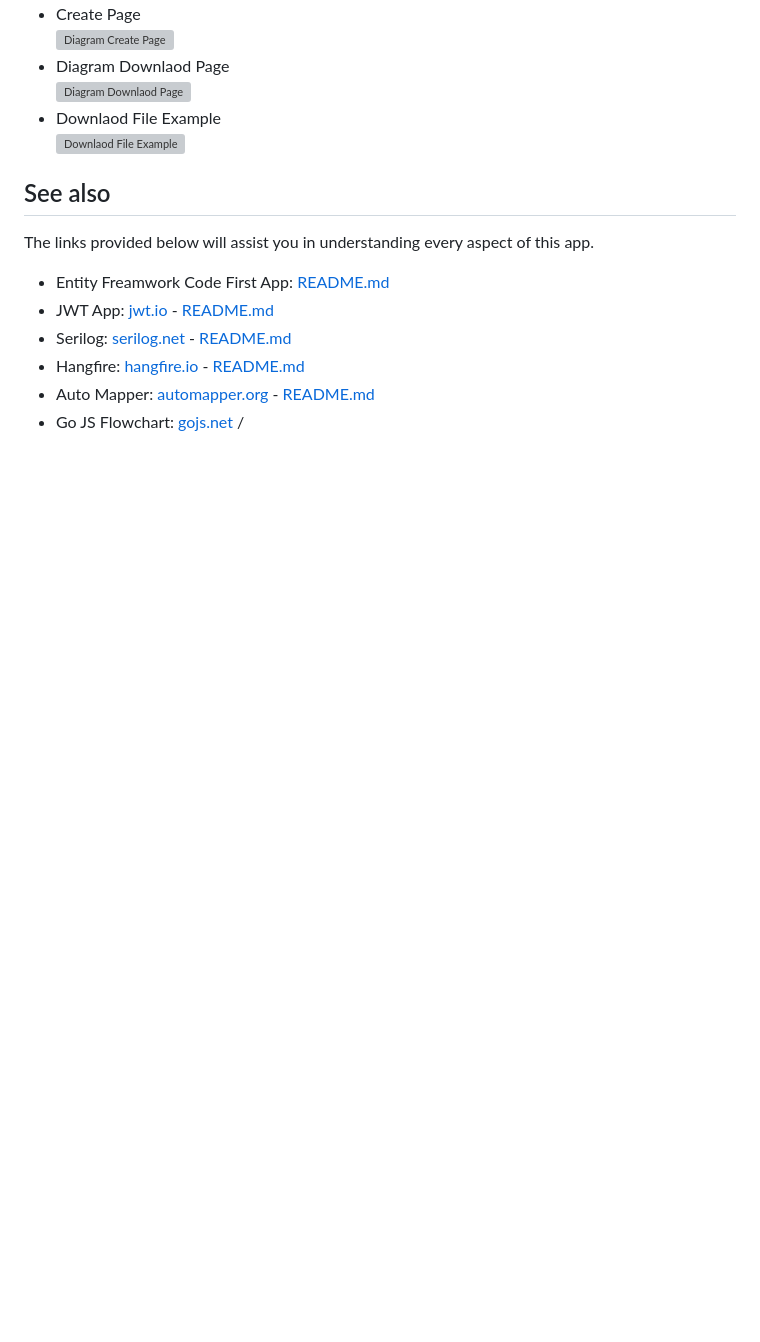
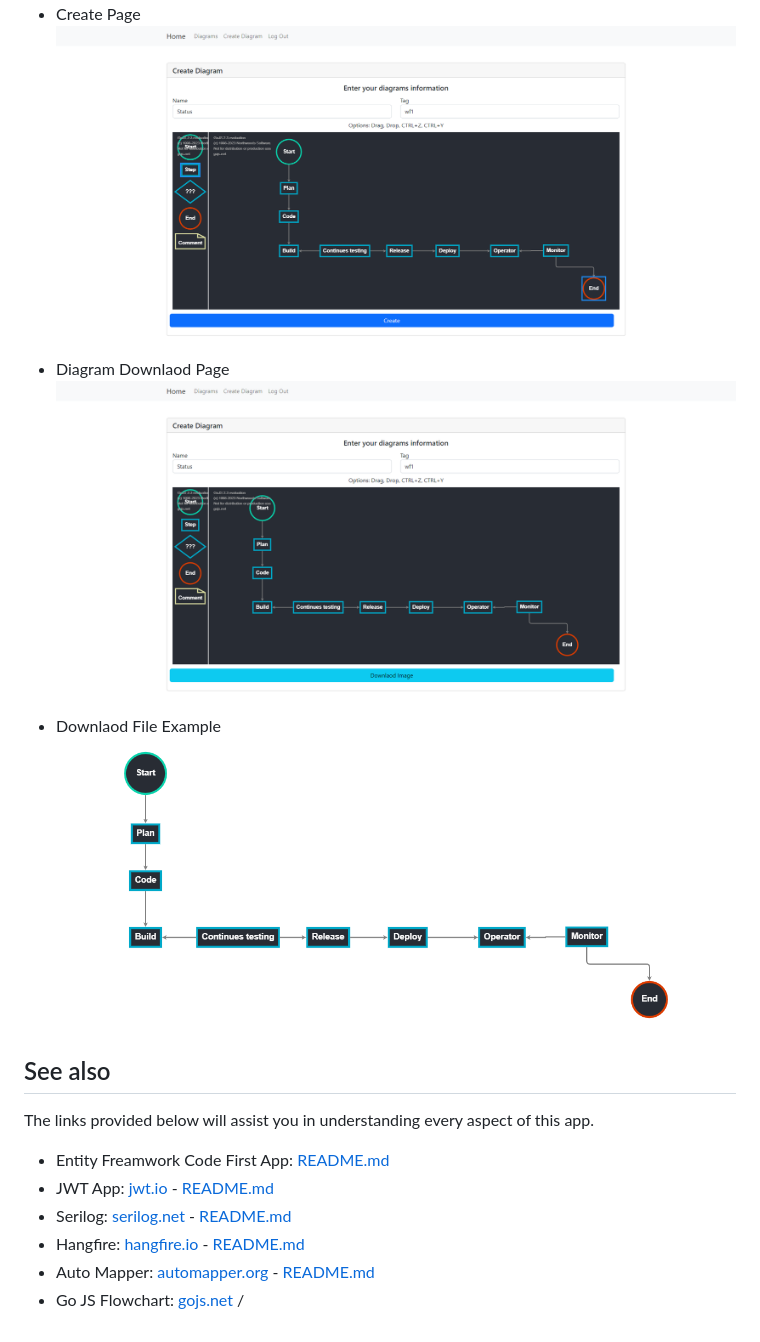
Before and after one commit to ahmednageebmahmoud/Learn-By-Examples, a Markdown page: .NetCore-Angualr-Diagram-App/README.md, the part around the change printed below. Drawn GitHub-style; blank space fills up the shorter version; grey boxes are pictures that could not be loaded.

```diff
--- a/.NetCore-Angualr-Diagram-App/README.md
+++ b/.NetCore-Angualr-Diagram-App/README.md
@@ -54,9 +54,9 @@ Pictures
 - Create Page
-<br> ![Diagram Create Page](https://raw.githubusercontent.com/ahmednageebmahmoud/Learn-By-Examples/tree/main/.NetCore-Angualr-Diagram-App//Documentation/Diagram%20Create%20Page.png?raw=true)
+<br> ![Diagram Create Page](https://raw.githubusercontent.com/ahmednageebmahmoud/Learn-By-Examples/main//.NetCore-Angualr-Diagram-App//Documentation/Diagram%20Create%20Page.png?raw=true)
 - Diagram Downlaod Page
-<br> ![Diagram Downlaod Page](https://raw.githubusercontent.com/ahmednageebmahmoud/Learn-By-Examples/tree/main/.NetCore-Angualr-Diagram-App//Documentation/Diagram%20Downlaod%20Page.png?raw=true)
+<br> ![Diagram Downlaod Page](https://raw.githubusercontent.com/ahmednageebmahmoud/Learn-By-Examples/main//.NetCore-Angualr-Diagram-App//Documentation/Diagram%20Downlaod%20Page.png?raw=true)
 - Downlaod File Example
-<br> ![Downlaod File Example](https://raw.githubusercontent.com/ahmednageebmahmoud/Learn-By-Examples/tree/main/.NetCore-Angualr-Diagram-App//Documentation/Diagram%20Downlaod%20Example.png?raw=true)
+<br> ![Downlaod File Example](https://raw.githubusercontent.com/ahmednageebmahmoud/Learn-By-Examples/main//.NetCore-Angualr-Diagram-App//Documentation/Diagram%20Downlaod%20Example.png?raw=true)
 
 
 
```
Also changed, not shown: other parts of .NetCore-Angualr-Diagram-App/README.md (+4 -4 lines), .NetCore-Angualr-Diagram-App/HangfireREADME.md (+8 -8 lines), .NetCore-Angualr-Diagram-App/SerilogREADME.md (+6 -6 lines).
